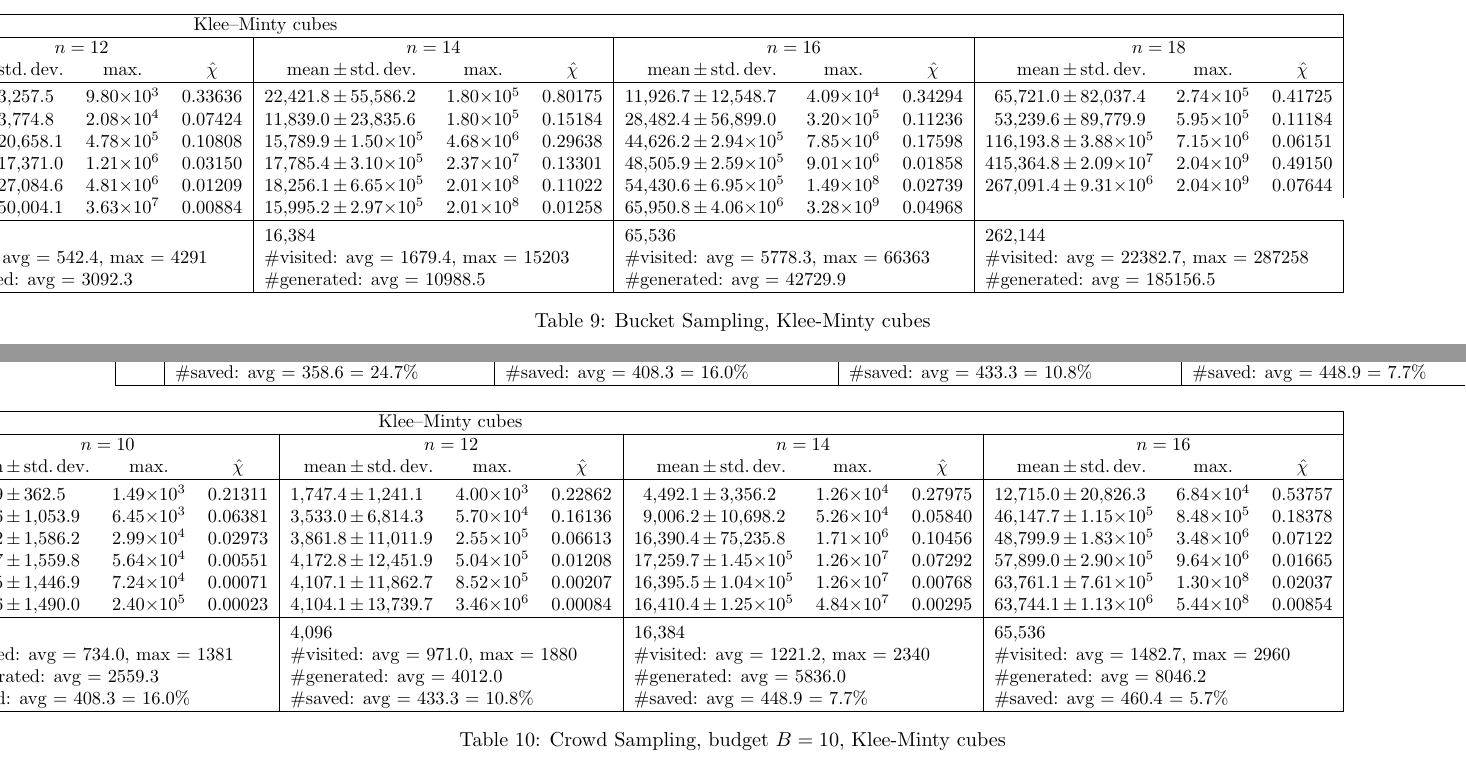
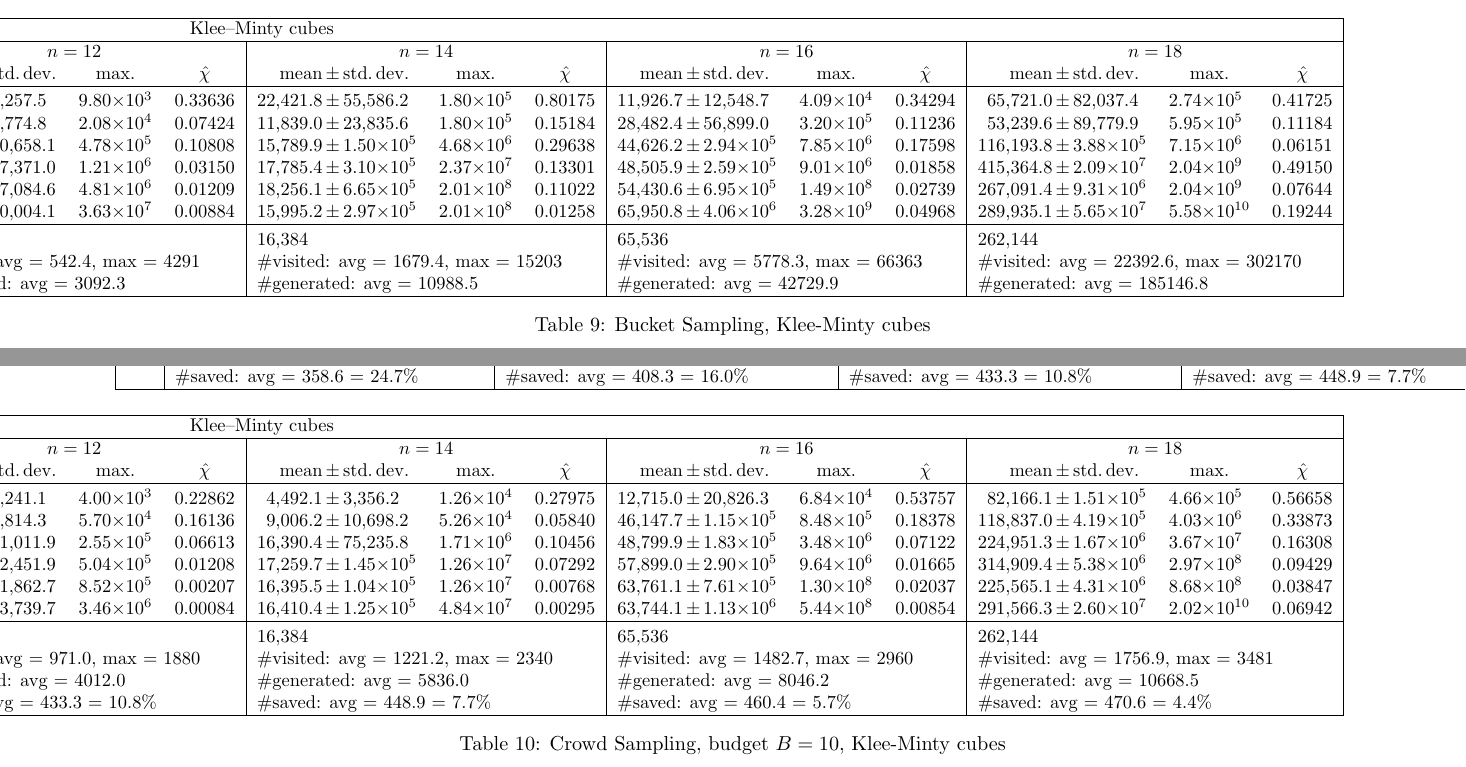
Before and after one commit to guenterrote/estimate-DAG, a LaTeX document (tables/estimating-DAG-full-tables.tex, which reads tables/table-KM-BS-all.tex, tables/table-KM-CS-all.tex): two parts of pages 9 and 10 of 10, joined at a grey line, cut so that both start at the same text. Compiled offline with pdfLaTeX.

Commit message:
experiments completed

```diff
--- a/tables/table-KM-BS-all.tex
+++ b/tables/table-KM-BS-all.tex
@@ -10,6 +10,6 @@ $10^2$&$298.3$&$\,\pm\,361.5$& $2.80{\times}10^{3}$ & $0.09373$&$1{,}002.6$&$\,\
 $10^3$&$266.0$&$\,\pm\,341.4$& $4.58{\times}10^{3}$ & $0.01722$&$975.0$&$\,\pm\,1{,}852.5$& $2.49{\times}10^{4}$ & $0.02554$&$4{,}418.8$&$\,\pm\,20{,}658.1$& $4.78{\times}10^{5}$ & $0.10808$&$15{,}789.9$&$\,\pm\,1.50{\times}10^{5}$& $4.68{\times}10^{6}$ & $0.29638$&$44{,}626.2$&$\,\pm\,2.94{\times}10^{5}$& $7.85{\times}10^{6}$ & $0.17598$&$116{,}193.8$&$\,\pm\,3.88{\times}10^{5}$& $7.15{\times}10^{6}$ & $0.06151$  \\
 $10^4$&$257.4$&$\,\pm\,345.6$& $6.25{\times}10^{3}$ & $0.00243$&$970.3$&$\,\pm\,2{,}375.3$& $8.89{\times}10^{4}$ & $0.00916$&$3{,}838.8$&$\,\pm\,17{,}371.0$& $1.21{\times}10^{6}$ & $0.03150$&$17{,}785.4$&$\,\pm\,3.10{\times}10^{5}$& $2.37{\times}10^{7}$ & $0.13301$&$48{,}505.9$&$\,\pm\,2.59{\times}10^{5}$& $9.01{\times}10^{6}$ & $0.01858$&$415{,}364.8$&$\,\pm\,2.09{\times}10^{7}$& $2.04{\times}10^{9}$ & $0.49150$  \\
 $10^5$&$254.8$&$\,\pm\,368.4$& $1.64{\times}10^{4}$ & $0.00064$&$1{,}035.6$&$\,\pm\,8{,}173.8$& $2.13{\times}10^{6}$ & $0.02057$&$3{,}982.0$&$\,\pm\,27{,}084.6$& $4.81{\times}10^{6}$ & $0.01209$&$18{,}256.1$&$\,\pm\,6.65{\times}10^{5}$& $2.01{\times}10^{8}$ & $0.11022$&$54{,}430.6$&$\,\pm\,6.95{\times}10^{5}$& $1.49{\times}10^{8}$ & $0.02739$&$267{,}091.4$&$\,\pm\,9.31{\times}10^{6}$& $2.04{\times}10^{9}$ & $0.07644$  \\
-$10^6$&$255.7$&$\,\pm\,389.0$& $3.87{\times}10^{4}$ & $0.00015$&$1{,}024.6$&$\,\pm\,4{,}759.7$& $2.13{\times}10^{6}$ & $0.00208$&$4{,}106.5$&$\,\pm\,50{,}004.1$& $3.63{\times}10^{7}$ & $0.00884$&$15{,}995.2$&$\,\pm\,2.97{\times}10^{5}$& $2.01{\times}10^{8}$ & $0.01258$&$65{,}950.8$&$\,\pm\,4.06{\times}10^{6}$& $3.28{\times}10^{9}$ & $0.04968$  \\
+$10^6$&$255.7$&$\,\pm\,389.0$& $3.87{\times}10^{4}$ & $0.00015$&$1{,}024.6$&$\,\pm\,4{,}759.7$& $2.13{\times}10^{6}$ & $0.00208$&$4{,}106.5$&$\,\pm\,50{,}004.1$& $3.63{\times}10^{7}$ & $0.00884$&$15{,}995.2$&$\,\pm\,2.97{\times}10^{5}$& $2.01{\times}10^{8}$ & $0.01258$&$65{,}950.8$&$\,\pm\,4.06{\times}10^{6}$& $3.28{\times}10^{9}$ & $0.04968$&$289{,}935.1$&$\,\pm\,5.65{\times}10^{7}$& $5.58{\times}10^{10}$ & $0.19244$  \\
 \hline
 \vbox to 11pt{}&$256\phantom{.0}$&$\rlap{}$&&&$1{,}024\phantom{.0}$&$\rlap{}$&&&$4{,}096\phantom{.0}$&$\rlap{}$&&&$16{,}384\phantom{.0}$&$\rlap{}$&&&$65{,}536\phantom{.0}$&$\rlap{}$&&&$262{,}144\phantom{.0}$&$\rlap{}$&&\\
--- a/tables/table-KM-CS-all.tex
+++ b/tables/table-KM-CS-all.tex
@@ -7,14 +7,14 @@ $m$ & mean &\,$\pm$\,std.\,dev.&\multicolumn 1 c{max.}&\multicolumn 1 {c|}{$\hat
 \hline\vbox to 11pt{}%
-$10^1$&$262.2$&$\,\pm\,155.8$& $5.68{\times}10^{2}$ & $0.21673$&$698.9$&$\,\pm\,362.5$& $1.49{\times}10^{3}$ & $0.21311$&$1{,}747.4$&$\,\pm\,1{,}241.1$& $4.00{\times}10^{3}$ & $0.22862$&$4{,}492.1$&$\,\pm\,3{,}356.2$& $1.26{\times}10^{4}$ & $0.27975$&$12{,}715.0$&$\,\pm\,20{,}826.3$& $6.84{\times}10^{4}$ & $0.53757$  \\
-$10^2$&$265.7$&$\,\pm\,187.3$& $1.30{\times}10^{3}$ & $0.04902$&$1{,}010.6$&$\,\pm\,1{,}053.9$& $6.45{\times}10^{3}$ & $0.06381$&$3{,}533.0$&$\,\pm\,6{,}814.3$& $5.70{\times}10^{4}$ & $0.16136$&$9{,}006.2$&$\,\pm\,10{,}698.2$& $5.26{\times}10^{4}$ & $0.05840$&$46{,}147.7$&$\,\pm\,1.15{\times}10^{5}$& $8.48{\times}10^{5}$ & $0.18378$  \\
-$10^3$&$256.2$&$\,\pm\,178.2$& $1.70{\times}10^{3}$ & $0.00664$&$1{,}006.2$&$\,\pm\,1{,}586.2$& $2.99{\times}10^{4}$ & $0.02973$&$3{,}861.8$&$\,\pm\,11{,}011.9$& $2.55{\times}10^{5}$ & $0.06613$&$16{,}390.4$&$\,\pm\,75{,}235.8$& $1.71{\times}10^{6}$ & $0.10456$&$48{,}799.9$&$\,\pm\,1.83{\times}10^{5}$& $3.48{\times}10^{6}$ & $0.07122$  \\
-$10^4$&$256.5$&$\,\pm\,172.8$& $2.04{\times}10^{3}$ & $0.00079$&$1{,}023.7$&$\,\pm\,1{,}559.8$& $5.64{\times}10^{4}$ & $0.00551$&$4{,}172.8$&$\,\pm\,12{,}451.9$& $5.04{\times}10^{5}$ & $0.01208$&$17{,}259.7$&$\,\pm\,1.45{\times}10^{5}$& $1.26{\times}10^{7}$ & $0.07292$&$57{,}899.0$&$\,\pm\,2.90{\times}10^{5}$& $9.64{\times}10^{6}$ & $0.01665$  \\
-$10^5$&$255.7$&$\,\pm\,176.4$& $3.35{\times}10^{3}$ & $0.00013$&$1{,}019.5$&$\,\pm\,1{,}446.9$& $7.24{\times}10^{4}$ & $0.00071$&$4{,}107.1$&$\,\pm\,11{,}862.7$& $8.52{\times}10^{5}$ & $0.00207$&$16{,}395.5$&$\,\pm\,1.04{\times}10^{5}$& $1.26{\times}10^{7}$ & $0.00768$&$63{,}761.1$&$\,\pm\,7.61{\times}10^{5}$& $1.30{\times}10^{8}$ & $0.02037$  \\
-$10^6$&$255.8$&$\,\pm\,178.0$& $7.22{\times}10^{3}$ & $0.00003$&$1{,}022.6$&$\,\pm\,1{,}490.0$& $2.40{\times}10^{5}$ & $0.00023$&$4{,}104.1$&$\,\pm\,13{,}739.7$& $3.46{\times}10^{6}$ & $0.00084$&$16{,}410.4$&$\,\pm\,1.25{\times}10^{5}$& $4.84{\times}10^{7}$ & $0.00295$&$63{,}744.1$&$\,\pm\,1.13{\times}10^{6}$& $5.44{\times}10^{8}$ & $0.00854$  \\
+$10^1$&$262.2$&$\,\pm\,155.8$& $5.68{\times}10^{2}$ & $0.21673$&$698.9$&$\,\pm\,362.5$& $1.49{\times}10^{3}$ & $0.21311$&$1{,}747.4$&$\,\pm\,1{,}241.1$& $4.00{\times}10^{3}$ & $0.22862$&$4{,}492.1$&$\,\pm\,3{,}356.2$& $1.26{\times}10^{4}$ & $0.27975$&$12{,}715.0$&$\,\pm\,20{,}826.3$& $6.84{\times}10^{4}$ & $0.53757$&$82{,}166.1$&$\,\pm\,1.51{\times}10^{5}$& $4.66{\times}10^{5}$ & $0.56658$  \\
+$10^2$&$265.7$&$\,\pm\,187.3$& $1.30{\times}10^{3}$ & $0.04902$&$1{,}010.6$&$\,\pm\,1{,}053.9$& $6.45{\times}10^{3}$ & $0.06381$&$3{,}533.0$&$\,\pm\,6{,}814.3$& $5.70{\times}10^{4}$ & $0.16136$&$9{,}006.2$&$\,\pm\,10{,}698.2$& $5.26{\times}10^{4}$ & $0.05840$&$46{,}147.7$&$\,\pm\,1.15{\times}10^{5}$& $8.48{\times}10^{5}$ & $0.18378$&$118{,}837.0$&$\,\pm\,4.19{\times}10^{5}$& $4.03{\times}10^{6}$ & $0.33873$  \\
+$10^3$&$256.2$&$\,\pm\,178.2$& $1.70{\times}10^{3}$ & $0.00664$&$1{,}006.2$&$\,\pm\,1{,}586.2$& $2.99{\times}10^{4}$ & $0.02973$&$3{,}861.8$&$\,\pm\,11{,}011.9$& $2.55{\times}10^{5}$ & $0.06613$&$16{,}390.4$&$\,\pm\,75{,}235.8$& $1.71{\times}10^{6}$ & $0.10456$&$48{,}799.9$&$\,\pm\,1.83{\times}10^{5}$& $3.48{\times}10^{6}$ & $0.07122$&$224{,}951.3$&$\,\pm\,1.67{\times}10^{6}$& $3.67{\times}10^{7}$ & $0.16308$  \\
+$10^4$&$256.5$&$\,\pm\,172.8$& $2.04{\times}10^{3}$ & $0.00079$&$1{,}023.7$&$\,\pm\,1{,}559.8$& $5.64{\times}10^{4}$ & $0.00551$&$4{,}172.8$&$\,\pm\,12{,}451.9$& $5.04{\times}10^{5}$ & $0.01208$&$17{,}259.7$&$\,\pm\,1.45{\times}10^{5}$& $1.26{\times}10^{7}$ & $0.07292$&$57{,}899.0$&$\,\pm\,2.90{\times}10^{5}$& $9.64{\times}10^{6}$ & $0.01665$&$314{,}909.4$&$\,\pm\,5.38{\times}10^{6}$& $2.97{\times}10^{8}$ & $0.09429$  \\
+$10^5$&$255.7$&$\,\pm\,176.4$& $3.35{\times}10^{3}$ & $0.00013$&$1{,}019.5$&$\,\pm\,1{,}446.9$& $7.24{\times}10^{4}$ & $0.00071$&$4{,}107.1$&$\,\pm\,11{,}862.7$& $8.52{\times}10^{5}$ & $0.00207$&$16{,}395.5$&$\,\pm\,1.04{\times}10^{5}$& $1.26{\times}10^{7}$ & $0.00768$&$63{,}761.1$&$\,\pm\,7.61{\times}10^{5}$& $1.30{\times}10^{8}$ & $0.02037$&$225{,}565.1$&$\,\pm\,4.31{\times}10^{6}$& $8.68{\times}10^{8}$ & $0.03847$  \\
+$10^6$&$255.8$&$\,\pm\,178.0$& $7.22{\times}10^{3}$ & $0.00003$&$1{,}022.6$&$\,\pm\,1{,}490.0$& $2.40{\times}10^{5}$ & $0.00023$&$4{,}104.1$&$\,\pm\,13{,}739.7$& $3.46{\times}10^{6}$ & $0.00084$&$16{,}410.4$&$\,\pm\,1.25{\times}10^{5}$& $4.84{\times}10^{7}$ & $0.00295$&$63{,}744.1$&$\,\pm\,1.13{\times}10^{6}$& $5.44{\times}10^{8}$ & $0.00854$&$291{,}566.3$&$\,\pm\,2.60{\times}10^{7}$& $2.02{\times}10^{10}$ & $0.06942$  \\
 \hline
-\vbox to 11pt{}&$256\phantom{.0}$&$\rlap{}$&&&$1{,}024\phantom{.0}$&$\rlap{}$&&&$4{,}096\phantom{.0}$&$\rlap{}$&&&$16{,}384\phantom{.0}$&$\rlap{}$&&&$65{,}536\phantom{.0}$&$\rlap{}$&&\\
-&\multicolumn4{l|}{\#visited: avg\ = 508.7, max\ = 919}&\multicolumn4{l|}{\#visited: avg\ = 734.0, max\ = 1381}&\multicolumn4{l|}{\#visited: avg\ = 971.0, max\ = 1880}&\multicolumn4{l|}{\#visited: avg\ = 1221.2, max\ = 2340}&\multicolumn4{l|}{\#visited: avg\ = 1482.7, max\ = 2960}\\
-&\multicolumn4{l|}{\#generated: avg\ = 1450.7}&\multicolumn4{l|}{\#generated: avg\ = 2559.3}&\multicolumn4{l|}{\#generated: avg\ = 4012.0}&\multicolumn4{l|}{\#generated: avg\ = 5836.0}&\multicolumn4{l|}{\#generated: avg\ = 8046.2}\\
-&\multicolumn4{l|}{\#saved: avg\ = 358.6 = 24.7\%}&\multicolumn4{l|}{\#saved: avg\ = 408.3 = 16.0\%}&\multicolumn4{l|}{\#saved: avg\ = 433.3 = 10.8\%}&\multicolumn4{l|}{\#saved: avg\ = 448.9 = 7.7\%}&\multicolumn4{l|}{\#saved: avg\ = 460.4 = 5.7\%}\\
+\vbox to 11pt{}&$256\phantom{.0}$&$\rlap{}$&&&$1{,}024\phantom{.0}$&$\rlap{}$&&&$4{,}096\phantom{.0}$&$\rlap{}$&&&$16{,}384\phantom{.0}$&$\rlap{}$&&&$65{,}536\phantom{.0}$&$\rlap{}$&&&$262{,}144\phantom{.0}$&$\rlap{}$&&\\
+&\multicolumn4{l|}{\#visited: avg\ = 508.7, max\ = 919}&\multicolumn4{l|}{\#visited: avg\ = 734.0, max\ = 1381}&\multicolumn4{l|}{\#visited: avg\ = 971.0, max\ = 1880}&\multicolumn4{l|}{\#visited: avg\ = 1221.2, max\ = 2340}&\multicolumn4{l|}{\#visited: avg\ = 1482.7, max\ = 2960}&\multicolumn4{l|}{\#visited: avg\ = 1756.9, max\ = 3481}\\
+&\multicolumn4{l|}{\#generated: avg\ = 1450.7}&\multicolumn4{l|}{\#generated: avg\ = 2559.3}&\multicolumn4{l|}{\#generated: avg\ = 4012.0}&\multicolumn4{l|}{\#generated: avg\ = 5836.0}&\multicolumn4{l|}{\#generated: avg\ = 8046.2}&\multicolumn4{l|}{\#generated: avg\ = 10668.5}\\
+&\multicolumn4{l|}{\#saved: avg\ = 358.6 = 24.7\%}&\multicolumn4{l|}{\#saved: avg\ = 408.3 = 16.0\%}&\multicolumn4{l|}{\#saved: avg\ = 433.3 = 10.8\%}&\multicolumn4{l|}{\#saved: avg\ = 448.9 = 7.7\%}&\multicolumn4{l|}{\#saved: avg\ = 460.4 = 5.7\%}&\multicolumn4{l|}{\#saved: avg\ = 470.6 = 4.4\%}\\
 \hline
 \end{tabular}
```
Also changed, not shown: tables/table-KM-BS-all.tex (4 more changed lines), tables/table-KM-CS-all.tex (8 more changed lines).
